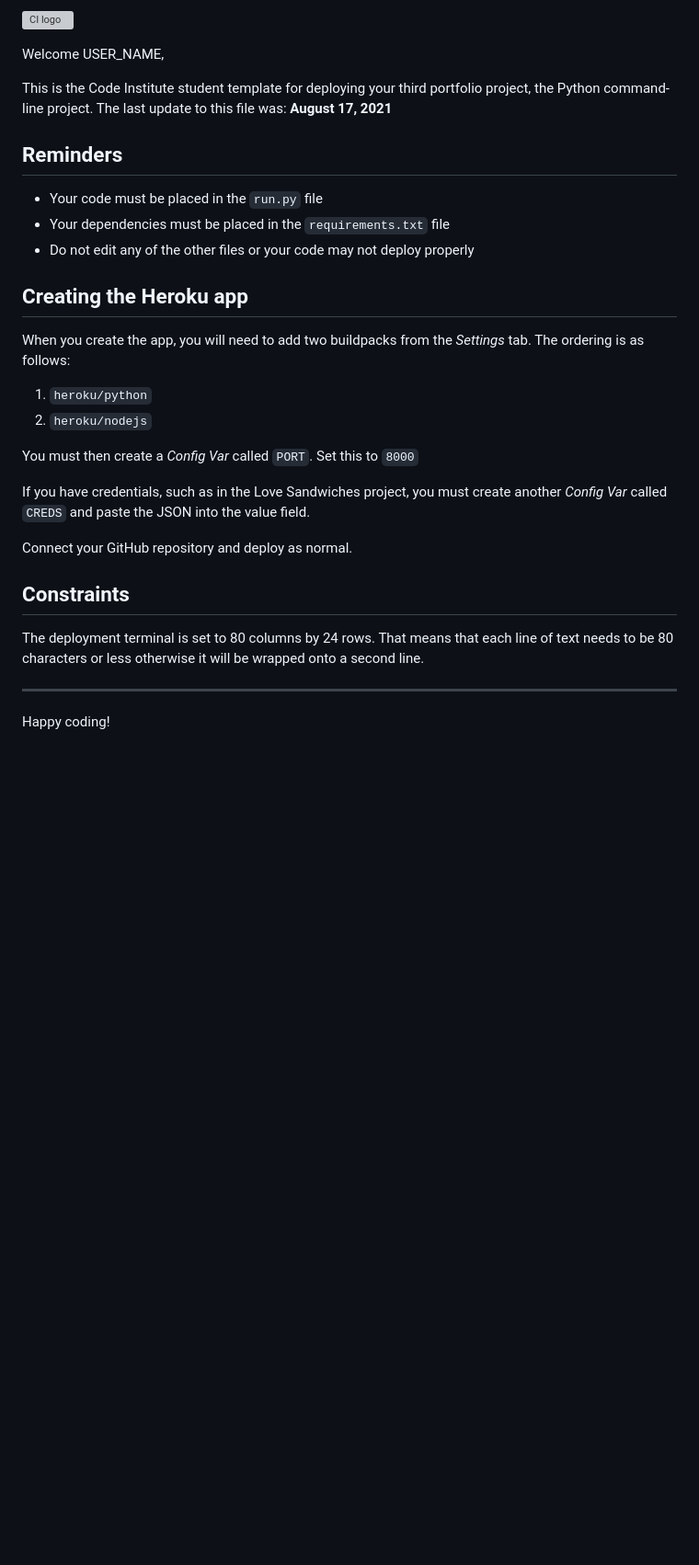
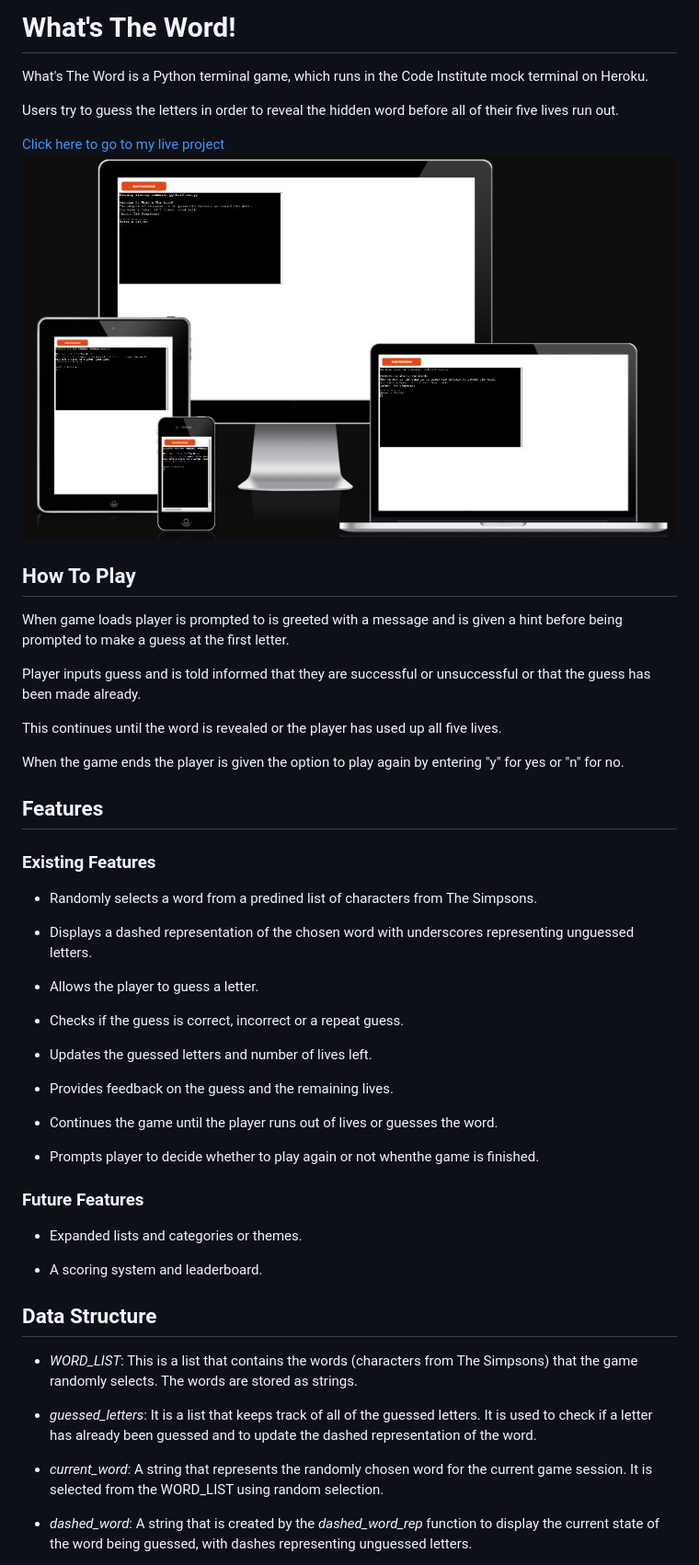
Before and after one commit to Ger-23/whats_the_word, a Markdown page: README.md, the part around the change printed below. Shown: that part at 92% size. Drawn GitHub-style; pictures changed too: images/Heroku-P3-Responsiveness.png (added); blank space fills up the shorter version; grey boxes are pictures that could not be loaded.

Commit message:
Add README.md text

```diff
--- a/README.md
+++ b/README.md
@@ -1,31 +1,55 @@
-![CI logo](https://codeinstitute.s3.amazonaws.com/fullstack/ci_logo_small.png)
+# What's The Word!
 
-Welcome USER_NAME,
+What's The Word is a Python terminal game, which runs in the Code Institute mock terminal on Heroku.
 
-This is the Code Institute student template for deploying your third portfolio project, the Python command-line project. The last update to this file was: **August 17, 2021**
+Users try to guess the letters in order to reveal the hidden word before all of their five lives run out.
 
-## Reminders
+[Click here to go to my live project](https://whats-the-word-e1699aaf9ca6.herokuapp.com/)
+![Screenshot of app on different size displays](images/Heroku-P3-Responsiveness.png)
 
-* Your code must be placed in the `run.py` file
-* Your dependencies must be placed in the `requirements.txt` file
-* Do not edit any of the other files or your code may not deploy properly
+## How To Play
 
-## Creating the Heroku app
+When game loads player is prompted to is greeted with a message and is given a hint before being prompted to make a guess at the first letter.
 
-When you create the app, you will need to add two buildpacks from the _Settings_ tab. The ordering is as follows:
+Player inputs guess and is told informed that they are successful or unsuccessful or that the guess has been made already.
 
-1. `heroku/python`
-2. `heroku/nodejs`
+This continues until the word is revealed or the player has used up all five lives.
 
-You must then create a _Config Var_ called `PORT`. Set this to `8000`
+When the game ends the player is given the option to play again by entering "y" for yes or "n" for no.
 
-If you have credentials, such as in the Love Sandwiches project, you must create another _Config Var_ called `CREDS` and paste the JSON into the value field.
+## Features
 
-Connect your GitHub repository and deploy as normal.
+### Existing Features
 
-## Constraints
+- Randomly selects a word from a predined list of characters from The Simpsons.
 
-The deployment terminal is set to 80 columns by 24 rows. That means that each line of text needs to be 80 characters or less otherwise it will be wrapped onto a second line.
+- Displays a dashed representation of the chosen word with underscores representing unguessed letters.
 
------
-Happy coding!
+- Allows the player to guess a letter.
+
+- Checks if the guess is correct, incorrect or a repeat guess.
+
+- Updates the guessed letters and number of lives left.
+
+- Provides feedback on the guess and the remaining lives.
+
+- Continues the game until the player runs out of lives or guesses the word.
+
+- Prompts player to decide whether to play again or not whenthe game is finished.
+
+### Future Features
+
+- Expanded lists and categories or themes.
+
+- A scoring system and leaderboard.
+
+## Data Structure
+
+- _WORD_LIST_: This is a list that contains the words (characters from The Simpsons) that the game randomly selects. The words are stored as strings.
+
+- _guessed_letters_: It is a list that keeps track of all of the guessed letters. It is used to check if a letter has already been guessed and to update the dashed representation of the word.
+
+- _current_word_: A string that represents the randomly chosen word for the current game session. It is selected from the WORD_LIST using random selection.
+
+- _dashed_word_: A string that is created by the _dashed_word_rep_ function to display the current state of the word being guessed, with dashes representing unguessed letters.
+
```
Also changed, not shown: other parts of README.md (+41 -0 lines).
